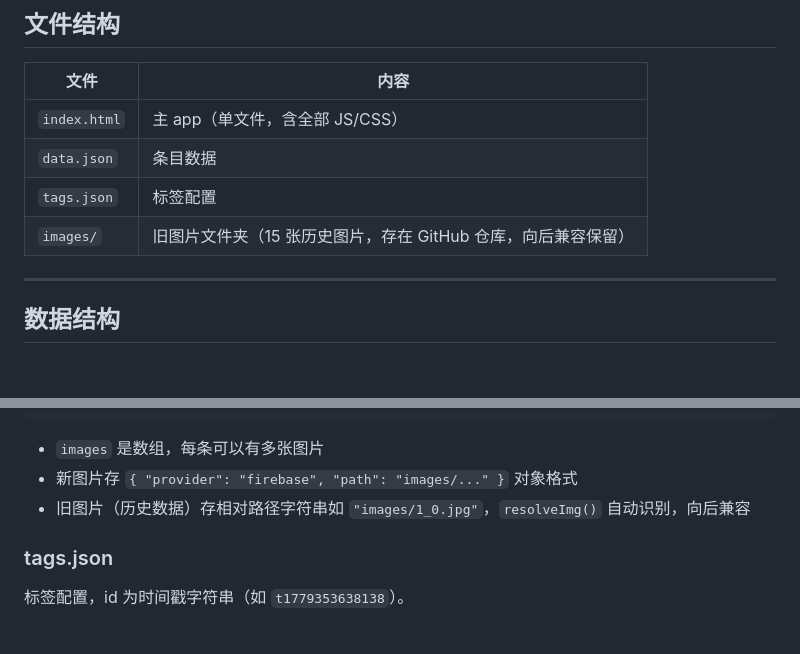
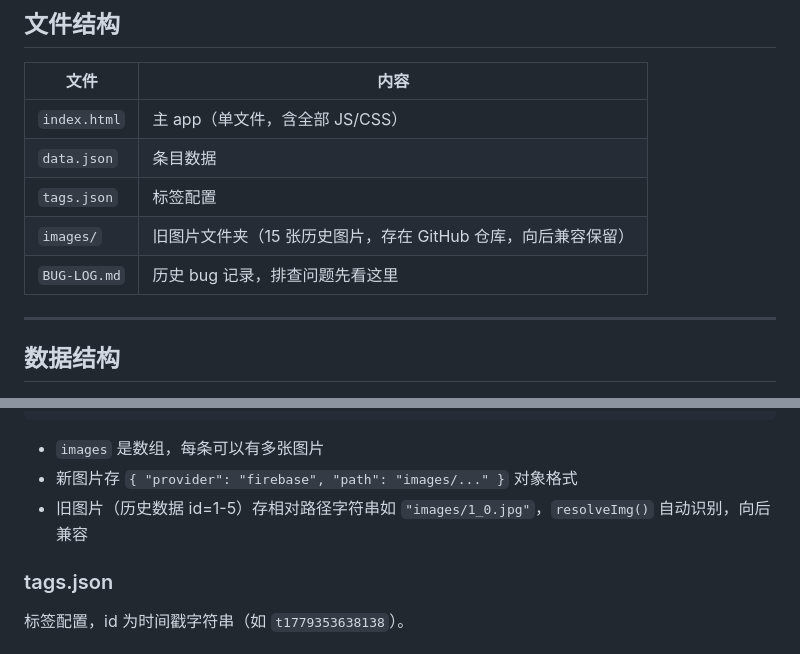
Before and after one commit to 33-huang/design-inspiration, a Markdown page: CLAUDE.md, 2 parts joined by grey strips. Rendered like a GitHub page; blank space fills up the shorter version.

```diff
--- a/CLAUDE.md
+++ b/CLAUDE.md
@@ -18,6 +18,7 @@
 | `data.json` | 条目数据 |
 | `tags.json` | 标签配置 |
 | `images/` | 旧图片文件夹（15 张历史图片，存在 GitHub 仓库，向后兼容保留） |
+| `BUG-LOG.md` | 历史 bug 记录，排查问题先看这里 |
 
 ---
 
@@ -42,7 +43,7 @@
 
 - `images` 是数组，每条可以有多张图片
 - 新图片存 `{ "provider": "firebase", "path": "images/..." }` 对象格式
-- 旧图片（历史数据）存相对路径字符串如 `"images/1_0.jpg"`，`resolveImg()` 自动识别，向后兼容
+- 旧图片（历史数据 id=1-5）存相对路径字符串如 `"images/1_0.jpg"`，`resolveImg()` 自动识别，向后兼容
 
 ### tags.json
 
```
Also changed, not shown: other parts of CLAUDE.md (+34 -1 lines), BUG-LOG.md (added, +51 -0 lines).
